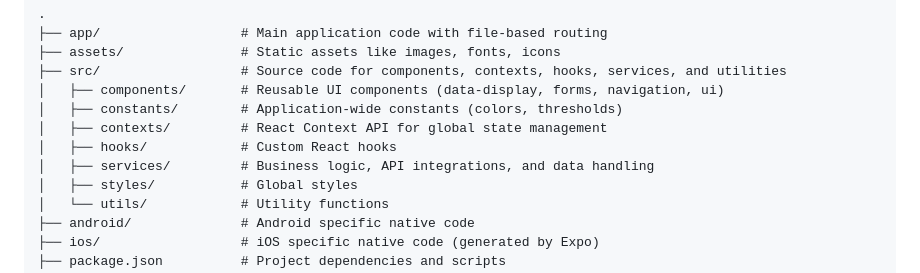
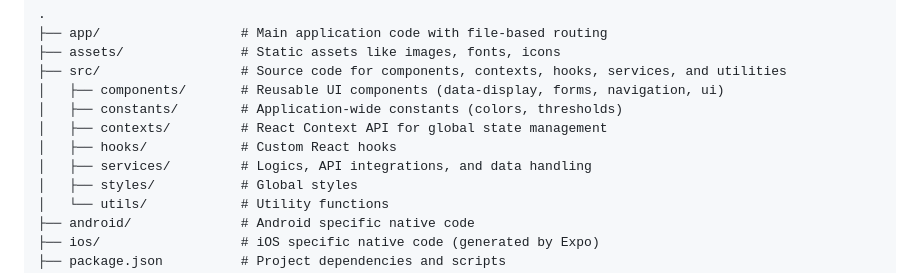
Before and after one commit to xypherio/pureflow-mobile-app, a Markdown page: README.md, the part around the change. Drawn GitHub-style.

```diff
--- a/README.md
+++ b/README.md
@@ -96,7 +96,7 @@ The project follows a standard Expo and React Native structure:
 │   ├── constants/        # Application-wide constants (colors, thresholds)
 │   ├── contexts/         # React Context API for global state management
 │   ├── hooks/            # Custom React hooks
-│   ├── services/         # Business logic, API integrations, and data handling
+│   ├── services/         # Logics, API integrations, and data handling
 │   ├── styles/           # Global styles
 │   └── utils/            # Utility functions
 ├── android/              # Android specific native code
```
